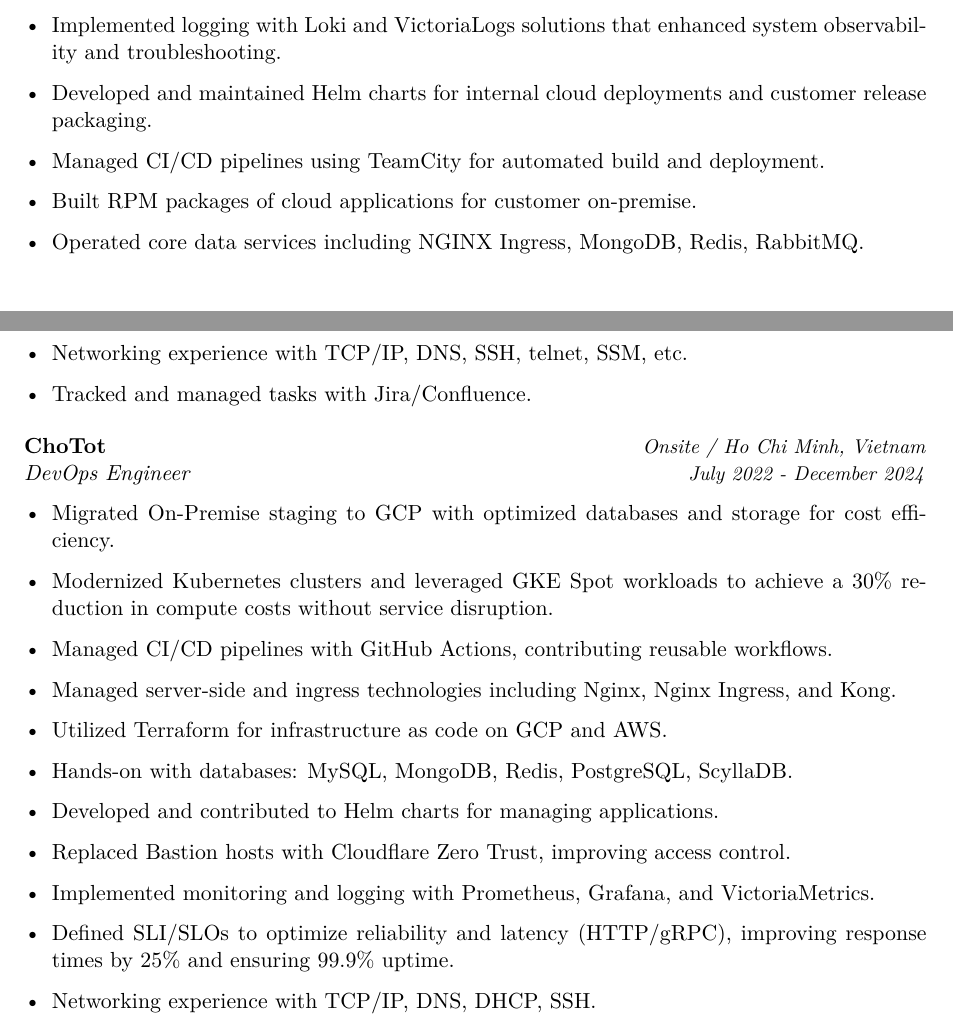
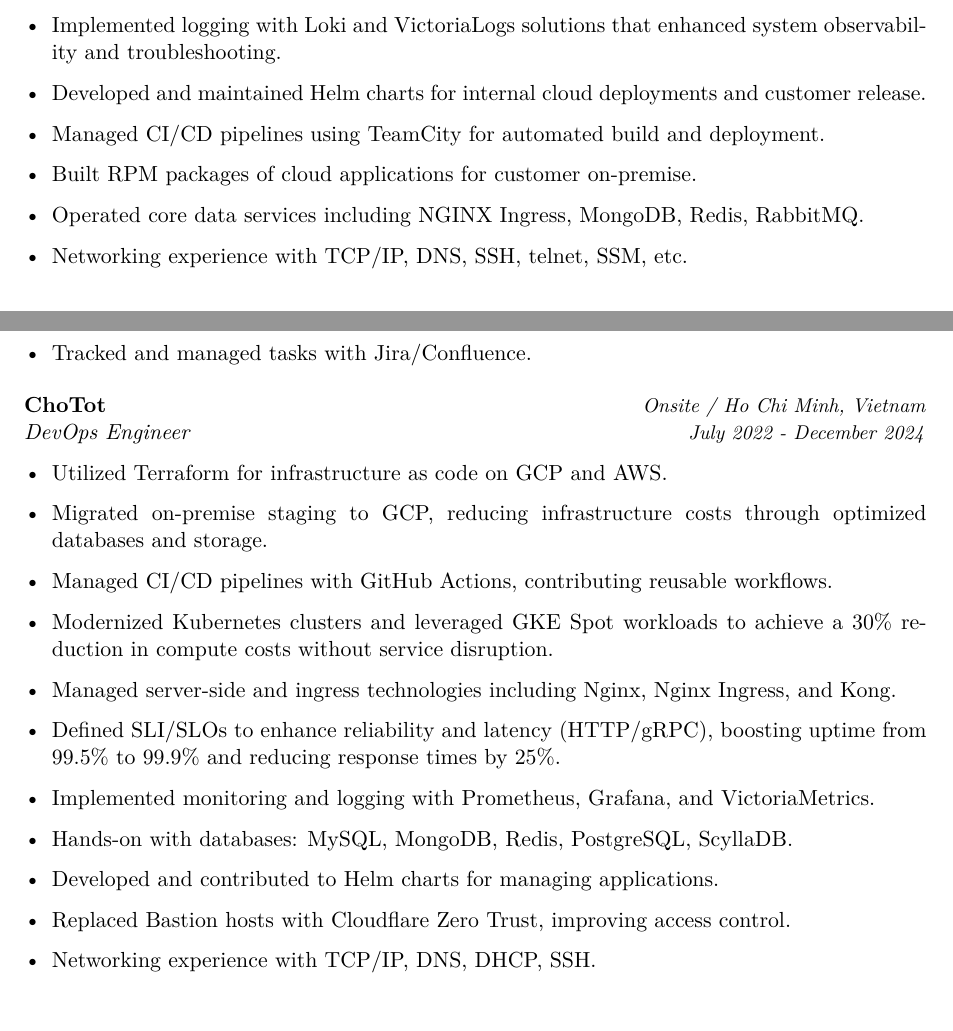
Before and after one commit to duyhenryer/latex-resume, a LaTeX CV (resume.tex): two parts of pages 1 and 2 of 3, joined at a grey line, cut so that both start at the same text. Compiled offline with XeLaTeX.

Commit message:
Refactor resume.tex for clarity and updates
Updated Helm chart descriptions and restructured bullet points for clarity. Enhanced details on GCP migration and defined SLI/SLOs for reliability improvements.

```diff
--- a/resume.tex
+++ b/resume.tex
@@ -83,7 +83,7 @@
     \item Unified multi-environment GitOps workflows on EKS using FluxCD and Kustomize.
     \item Built observability and enhanced the stack with Prometheus, Grafana, and VictoriaMetrics, and reduced downtime by 20%
     \item Implemented logging with Loki and VictoriaLogs solutions that enhanced system observability and troubleshooting.
-    \item Developed and maintained Helm charts for internal cloud deployments and customer release packaging.
+    \item Developed and maintained Helm charts for internal cloud deployments and customer release.
     \item Managed CI/CD pipelines using TeamCity for automated build and deployment.
     \item Built RPM packages of cloud applications for customer on-premise.
     \item Operated core data services including NGINX Ingress, MongoDB, Redis, RabbitMQ.
@@ -95,16 +95,16 @@
 \textbf{\href{https://www.chotot.com/}{ChoTot}} \hfill {\small\textit{Onsite / Ho Chi Minh, Vietnam}} \\
 \textit{DevOps Engineer} \hfill {\small\textit{July 2022 - December 2024}}
 \begin{itemize}[leftmargin=*]
-    \item Migrated On-Premise staging to GCP with optimized databases and storage for cost efficiency.
+    \item Utilized Terraform for infrastructure as code on GCP and AWS.
+    \item Migrated on-premise staging to GCP, reducing infrastructure costs through optimized databases and storage.
+    \item Managed CI/CD pipelines with GitHub Actions, contributing reusable workflows.
     \item Modernized Kubernetes clusters and leveraged GKE Spot workloads to achieve a 30\% reduction in compute costs without service disruption.
-    \item Managed CI/CD pipelines with GitHub Actions, contributing reusable workflows.
     \item Managed server-side and ingress technologies including Nginx, Nginx Ingress, and Kong.
-    \item Utilized Terraform for infrastructure as code on GCP and AWS.
+    \item Defined SLI/SLOs to enhance reliability and latency (HTTP/gRPC), boosting uptime from 99.5\% to 99.9\% and reducing response times by 25\%.
+    \item Implemented monitoring and logging with Prometheus, Grafana, and VictoriaMetrics.
     \item Hands-on with databases: MySQL, MongoDB, Redis, PostgreSQL, ScyllaDB.
     \item Developed and contributed to Helm charts for managing applications.
     \item Replaced Bastion hosts with Cloudflare Zero Trust, improving access control.
-    \item Implemented monitoring and logging with Prometheus, Grafana, and VictoriaMetrics.
-    \item Defined SLI/SLOs to optimize reliability and latency (HTTP/gRPC), improving response times by 25\% and ensuring 99.9\% uptime.
     \item Networking experience with TCP/IP, DNS, DHCP, SSH.
     \item Responded to incidents, troubleshot system issues, and provided night support to ensure smooth releases and operations.
     \item Tracked and managed tasks with Jira/Confluence.
```
